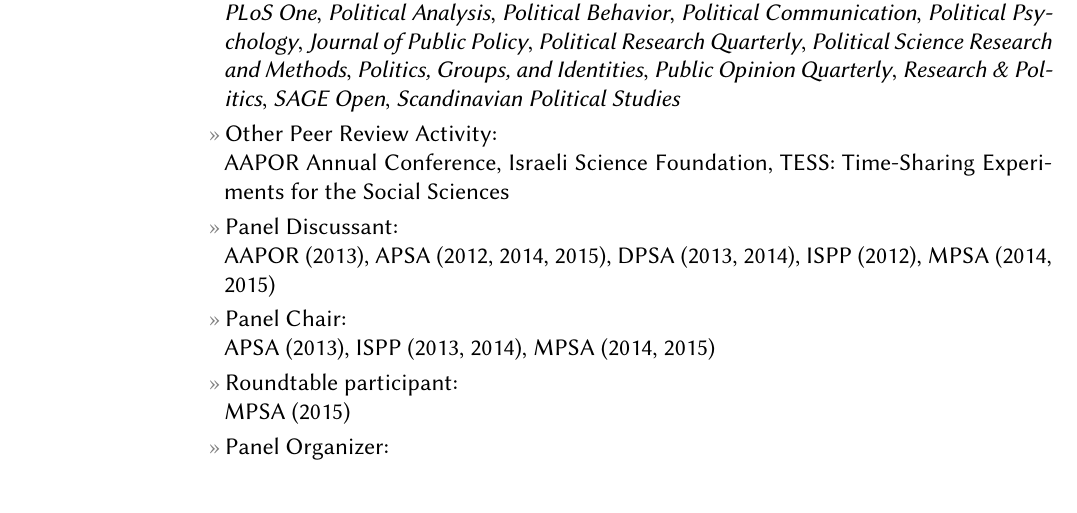
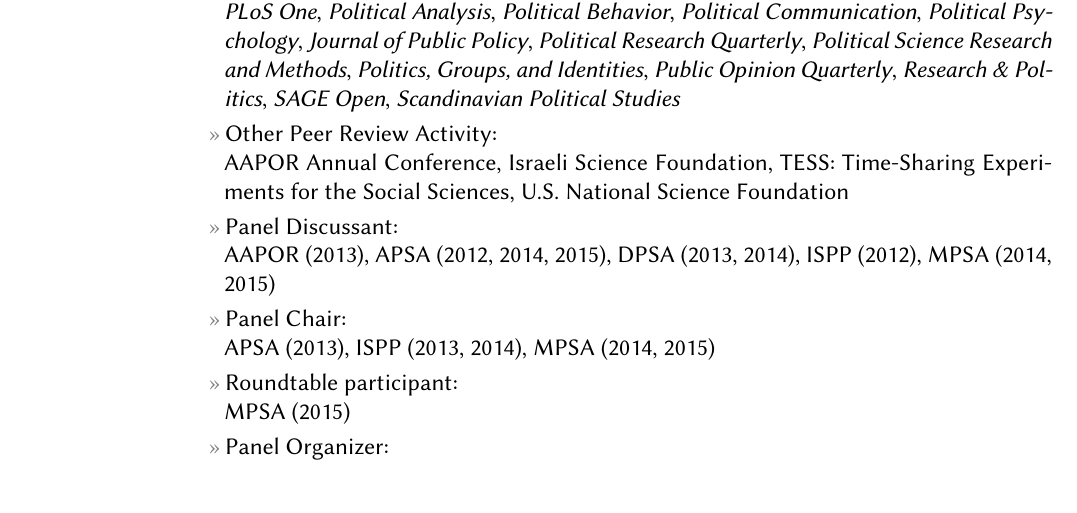
Before and after one commit to leeper/leeper.github.io, a LaTeX CV (cv/cv.tex): part of page 9 of 10, cut so that both start at the same text, the shorter picture padded with empty space. Compiled offline with pdfLaTeX.

Commit message:
cv additions [skip ci]

```diff
--- a/cv/cv.tex
+++ b/cv/cv.tex
@@ -286,10 +286,10 @@
 \entry{Editorial Board, \href{http://riojournal.com/}{{\em Research Ideas and Outcomes}} (2015--)}
 \entry{Associate PI, Time-Sharing Experiments for the Social Sciences (2013--)}
 \entry{Journal Reviewer:\\{\em American Journal of Political Science}, {\em American Political Science Review}, {\em American Politics Research}, {\em British Journal of Political Science}, {\em Comparative Political Studies}, {\em Future Internet}, {\em International Journal of Public Opinion Research}, {\em Journal of Communication}, {\em Journal of Elections, Public Opinion, and Parties}, {\em Journal of Ethnic and Migration Studies}, {\em Journal of Experimental Political Science}, {\em Journal of Politics}, {\em Nature Climate Change}, {\em PLoS One}, {\em Political Analysis}, {\em Political Behavior}, {\em Political Communication}, {\em Political Psychology}, {\em Journal of Public Policy}, {\em Political Research Quarterly}, {\em Political Science Research and Methods}, {\em Politics, Groups, and Identities}, {\em Public Opinion Quarterly}, {\em Research \& Politics}, {\em SAGE Open}, {\em Scandinavian Political Studies}}
-\entry{Other Peer Review Activity:\\AAPOR Annual Conference, Israeli Science Foundation, TESS: Time-Sharing Experiments for the Social Sciences}
-\entry{Panel Discussant:\\AAPOR (2013), APSA (2012, 2014, 2015), DPSA (2013, 2014), ISPP (2012), MPSA (2014, 2015)}
-\entry{Panel Chair:\\APSA (2013), ISPP (2013, 2014), MPSA (2014, 2015)}
-\entry{Roundtable participant:\\MPSA (2015)}
+\entry{Other Peer Review Activity:\\ AAPOR Annual Conference, Israeli Science Foundation, TESS: Time-Sharing Experiments for the Social Sciences, U.S. National Science Foundation}
+\entry{Panel Discussant:\\ AAPOR (2013), APSA (2012, 2014, 2015), DPSA (2013, 2014), ISPP (2012), MPSA (2014, 2015)}
+\entry{Panel Chair:\\ APSA (2013), ISPP (2013, 2014), MPSA (2014, 2015)}
+\entry{Roundtable participant:\\ MPSA (2015)}
 \entry{Panel Organizer:}
 \subentry{APSA (2013): ``Advances in Experiments on Media and Information Choices''}
 \entry{Committees and Other Service:}
```
Also changed, not shown: cv/cv.tex (4 more changed lines).
